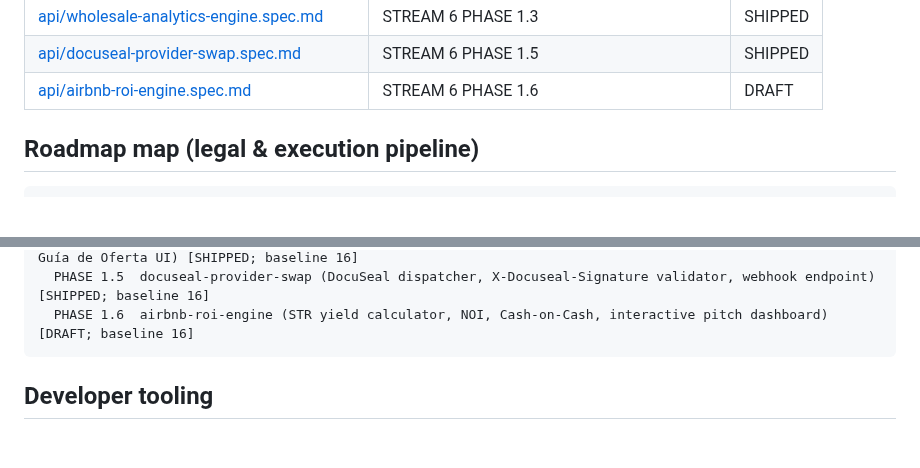
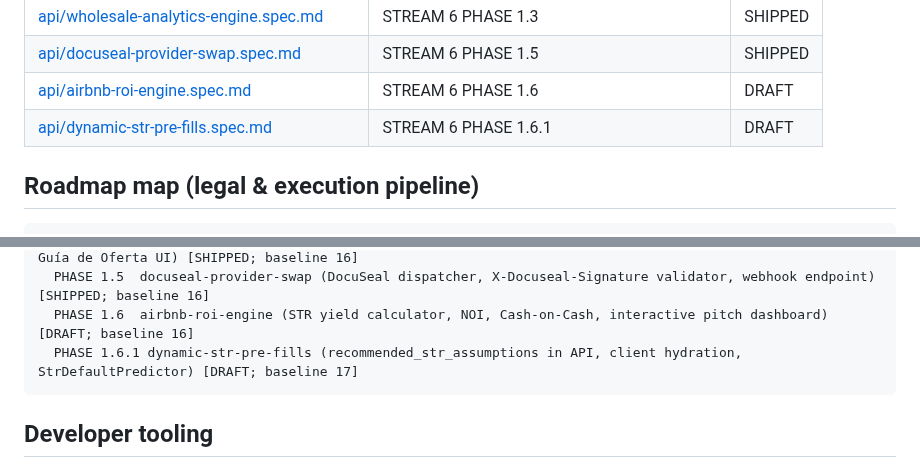
Before and after one commit to StarksDOOM/project-all-blue, a Markdown page: .spec-kit/README.md, 2 parts joined by grey strips. Rendered like a GitHub page; blank space fills up the shorter version.

Commit message:
docs(spec): define STREAM 6 PHASE 1.6.1 spec and spec-kit index

````diff
--- a/.spec-kit/README.md
+++ b/.spec-kit/README.md
@@ -32,6 +32,7 @@ Architectural ground truth for **All Blue Core**. Implementation must match thes
 | [api/wholesale-analytics-engine.spec.md](specs/api/wholesale-analytics-engine.spec.md) | STREAM 6 PHASE 1.3 | SHIPPED |
 | [api/docuseal-provider-swap.spec.md](specs/api/docuseal-provider-swap.spec.md) | STREAM 6 PHASE 1.5 | SHIPPED |
 | [api/airbnb-roi-engine.spec.md](specs/api/airbnb-roi-engine.spec.md) | STREAM 6 PHASE 1.6 | DRAFT |
+| [api/dynamic-str-pre-fills.spec.md](specs/api/dynamic-str-pre-fills.spec.md) | STREAM 6 PHASE 1.6.1 | DRAFT |
 
 ## Roadmap map (legal & execution pipeline)
 
@@ -63,6 +64,7 @@ STREAM 6 — Contract automation & signing
   PHASE 1.3  wholesale-analytics-engine (stateless WholesalePricingEngine, sector median EMV, role-gated Guía de Oferta UI) [SHIPPED; baseline 16]
   PHASE 1.5  docuseal-provider-swap (DocuSeal dispatcher, X-Docuseal-Signature validator, webhook endpoint) [SHIPPED; baseline 16]
   PHASE 1.6  airbnb-roi-engine (STR yield calculator, NOI, Cash-on-Cash, interactive pitch dashboard) [DRAFT; baseline 16]
+  PHASE 1.6.1 dynamic-str-pre-fills (recommended_str_assumptions in API, client hydration, StrDefaultPredictor) [DRAFT; baseline 17]
 ```
 
 ## Developer tooling
````
Also changed, not shown: 1 other file.
